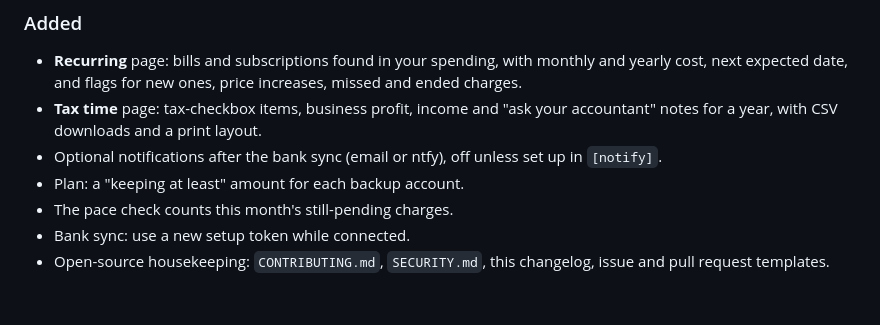
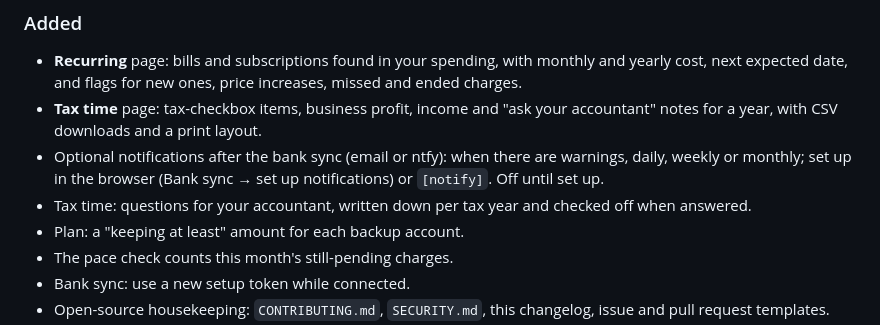
Before and after one commit to AeroPoint/AP-BalancePoint, a Markdown page: CHANGELOG.md, the part around the change. Drawn GitHub-style; blank space fills up the shorter version.

Commit message:
Changelog: weekly notifications, browser setup, accountant questions
Co-Authored-By: Claude Opus 5.5 <noreply@anthropic.com>

```diff
--- a/CHANGELOG.md
+++ b/CHANGELOG.md
@@ -15,7 +15,9 @@ follows under "What's in 0.1.0".
   next expected date, and flags for new ones, price increases, missed and ended charges.
 - **Tax time** page: tax-checkbox items, business profit, income and "ask your accountant" notes for a
   year, with CSV downloads and a print layout.
-- Optional notifications after the bank sync (email or ntfy), off unless set up in `[notify]`.
+- Optional notifications after the bank sync (email or ntfy): when there are warnings, daily, weekly or
+  monthly; set up in the browser (Bank sync → set up notifications) or `[notify]`. Off until set up.
+- Tax time: questions for your accountant, written down per tax year and checked off when answered.
 - Plan: a "keeping at least" amount for each backup account.
 - The pace check counts this month's still-pending charges.
 - Bank sync: use a new setup token while connected.
```
